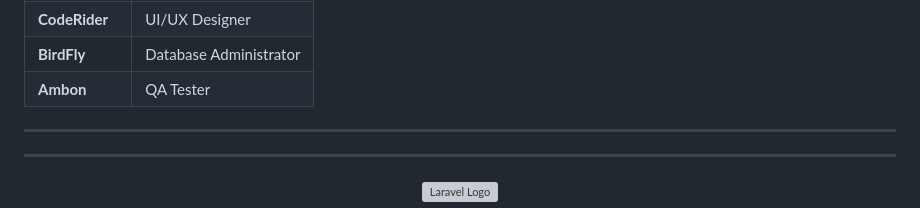
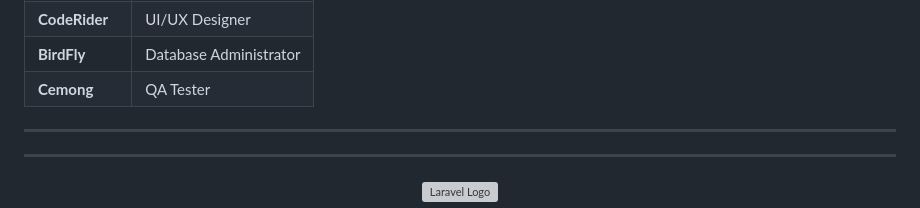
Before and after one commit to kampusriset/23g_laravel_sironda, a Markdown page: README.md, the part around the change. Rendered like a GitHub page; grey boxes are pictures that could not be loaded.

Commit message:
Update_DB_and_Struktur

```diff
--- a/README.md
+++ b/README.md
@@ -54,7 +54,7 @@ Aplikasi ini membantu:
 | **SiTerrapin**   | Backend Developer      |
 | **CodeRider**    | UI/UX Designer         |
 | **BirdFly**      | Database Administrator |
-| **Ambon**        | QA Tester              |
+| **Cemong**        | QA Tester              |
 
 ---
 ---
```
